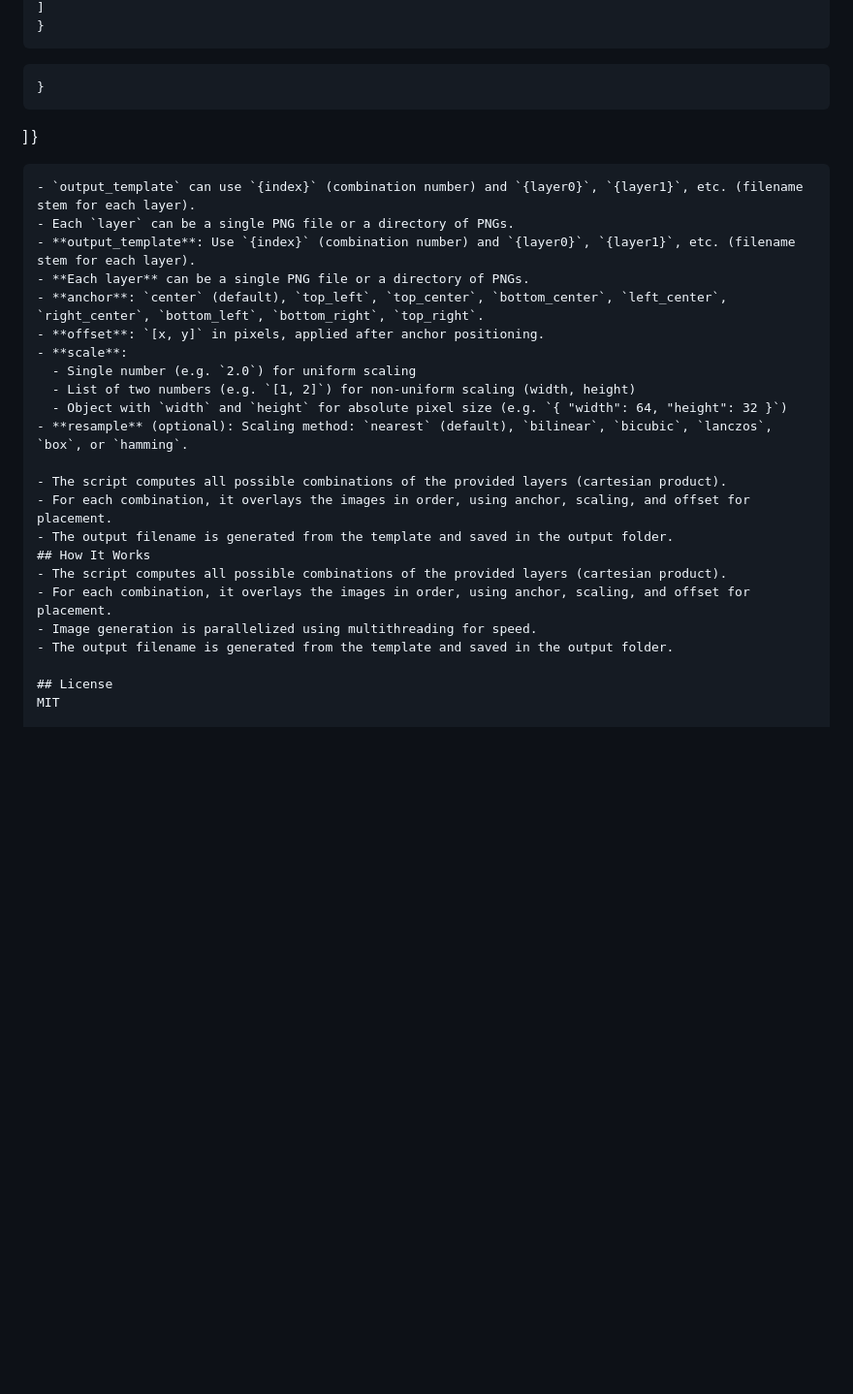
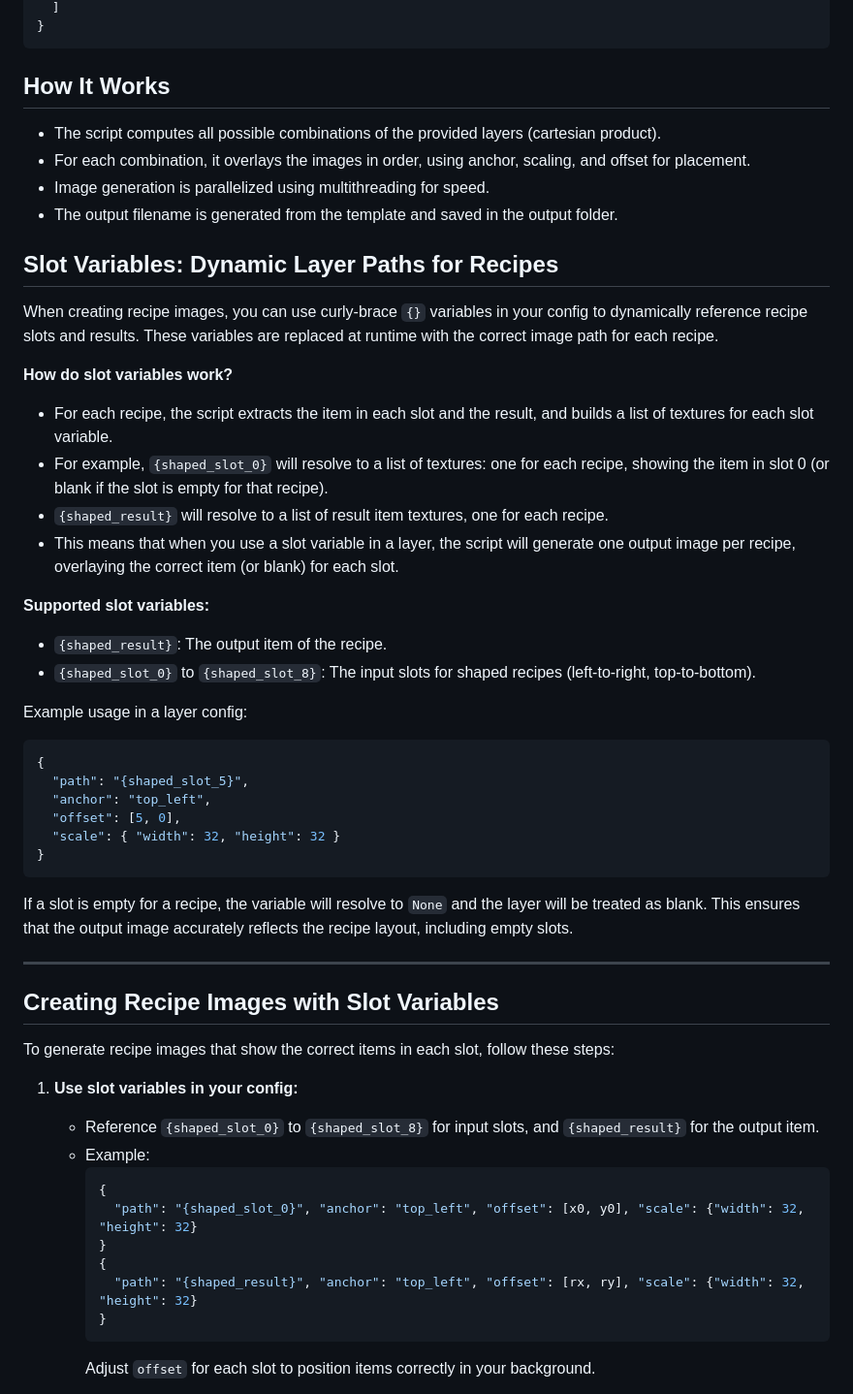
Before and after one commit to thePixelmancer/regolith-filters, a Markdown page: image_mixer/README.md, the part around one of its changes. Shown at 97% size. GitHub-like rendering; blank space fills up the shorter version.

````diff
--- a/image_mixer/README.md
+++ b/image_mixer/README.md
@@ -275,30 +129,60 @@ You can control how image combinations are generated using the `combination_mode
   ]
 }
 ```
-    }
-  ]
-}
-```
-- `output_template` can use `{index}` (combination number) and `{layer0}`, `{layer1}`, etc. (filename stem for each layer).
-- Each `layer` can be a single PNG file or a directory of PNGs.
-- **output_template**: Use `{index}` (combination number) and `{layer0}`, `{layer1}`, etc. (filename stem for each layer).
-- **Each layer** can be a single PNG file or a directory of PNGs.
-- **anchor**: `center` (default), `top_left`, `top_center`, `bottom_center`, `left_center`, `right_center`, `bottom_left`, `bottom_right`, `top_right`.
-- **offset**: `[x, y]` in pixels, applied after anchor positioning.
-- **scale**:
-  - Single number (e.g. `2.0`) for uniform scaling
-  - List of two numbers (e.g. `[1, 2]`) for non-uniform scaling (width, height)
-  - Object with `width` and `height` for absolute pixel size (e.g. `{ "width": 64, "height": 32 }`)
-- **resample** (optional): Scaling method: `nearest` (default), `bilinear`, `bicubic`, `lanczos`, `box`, or `hamming`.
 
-- The script computes all possible combinations of the provided layers (cartesian product).
-- For each combination, it overlays the images in order, using anchor, scaling, and offset for placement.
-- The output filename is generated from the template and saved in the output folder.
 ## How It Works
+
 - The script computes all possible combinations of the provided layers (cartesian product).
 - For each combination, it overlays the images in order, using anchor, scaling, and offset for placement.
 - Image generation is parallelized using multithreading for speed.
 - The output filename is generated from the template and saved in the output folder.
 
-## License
-MIT
+## Slot Variables: Dynamic Layer Paths for Recipes
+
+When creating recipe images, you can use curly-brace `{}` variables in your config to dynamically reference recipe slots and results. These variables are replaced at runtime with the correct image path for each recipe.
+
+**How do slot variables work?**
+
+- For each recipe, the script extracts the item in each slot and the result, and builds a list of textures for each slot variable.
+- For example, `{shaped_slot_0}` will resolve to a list of textures: one for each recipe, showing the item in slot 0 (or blank if the slot is empty for that recipe).
+- `{shaped_result}` will resolve to a list of result item textures, one for each recipe.
+- This means that when you use a slot variable in a layer, the script will generate one output image per recipe, overlaying the correct item (or blank) for each slot.
+
+**Supported slot variables:**
+
+- `{shaped_result}`: The output item of the recipe.
+- `{shaped_slot_0}` to `{shaped_slot_8}`: The input slots for shaped recipes (left-to-right, top-to-bottom).
+
+Example usage in a layer config:
+
+```jsonc
+{
+  "path": "{shaped_slot_5}",
+  "anchor": "top_left",
+  "offset": [5, 0],
+  "scale": { "width": 32, "height": 32 }
+}
+```
+
+If a slot is empty for a recipe, the variable will resolve to `None` and the layer will be treated as blank. This ensures that the output image accurately reflects the recipe layout, including empty slots.
+
+---
+
+## Creating Recipe Images with Slot Variables
+
+To generate recipe images that show the correct items in each slot, follow these steps:
+
+1. **Use slot variables in your config:**
+
+   - Reference `{shaped_slot_0}` to `{shaped_slot_8}` for input slots, and `{shaped_result}` for the output item.
+   - Example:
+     ```jsonc
+     {
+       "path": "{shaped_slot_0}", "anchor": "top_left", "offset": [x0, y0], "scale": {"width": 32, "height": 32}
+     }
+     {
+       "path": "{shaped_result}", "anchor": "top_left", "offset": [rx, ry], "scale": {"width": 32, "height": 32}
+     }
+     ```
+     Adjust `offset` for each slot to position items correctly in your background.
+
````
Also changed, not shown: other parts of image_mixer/README.md (+135 -198 lines).
